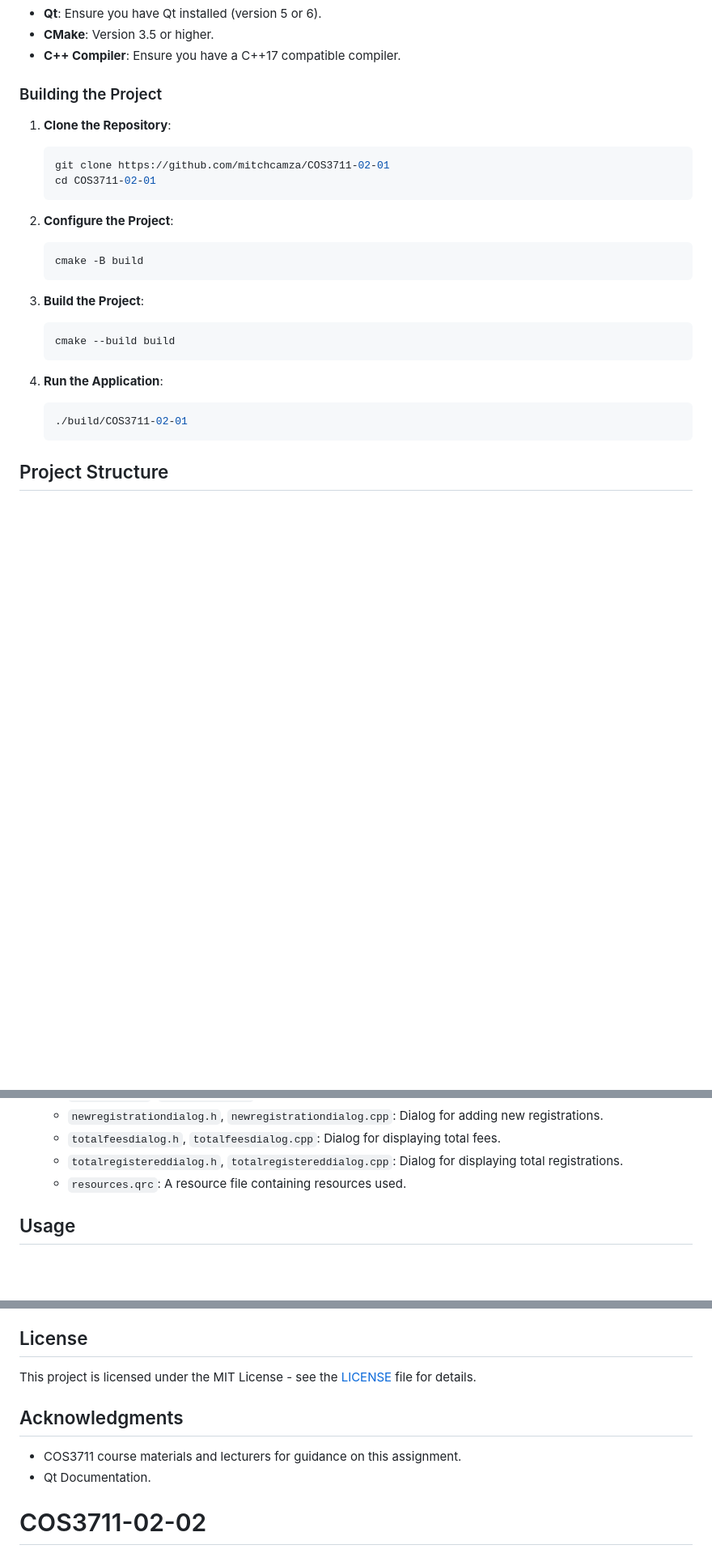
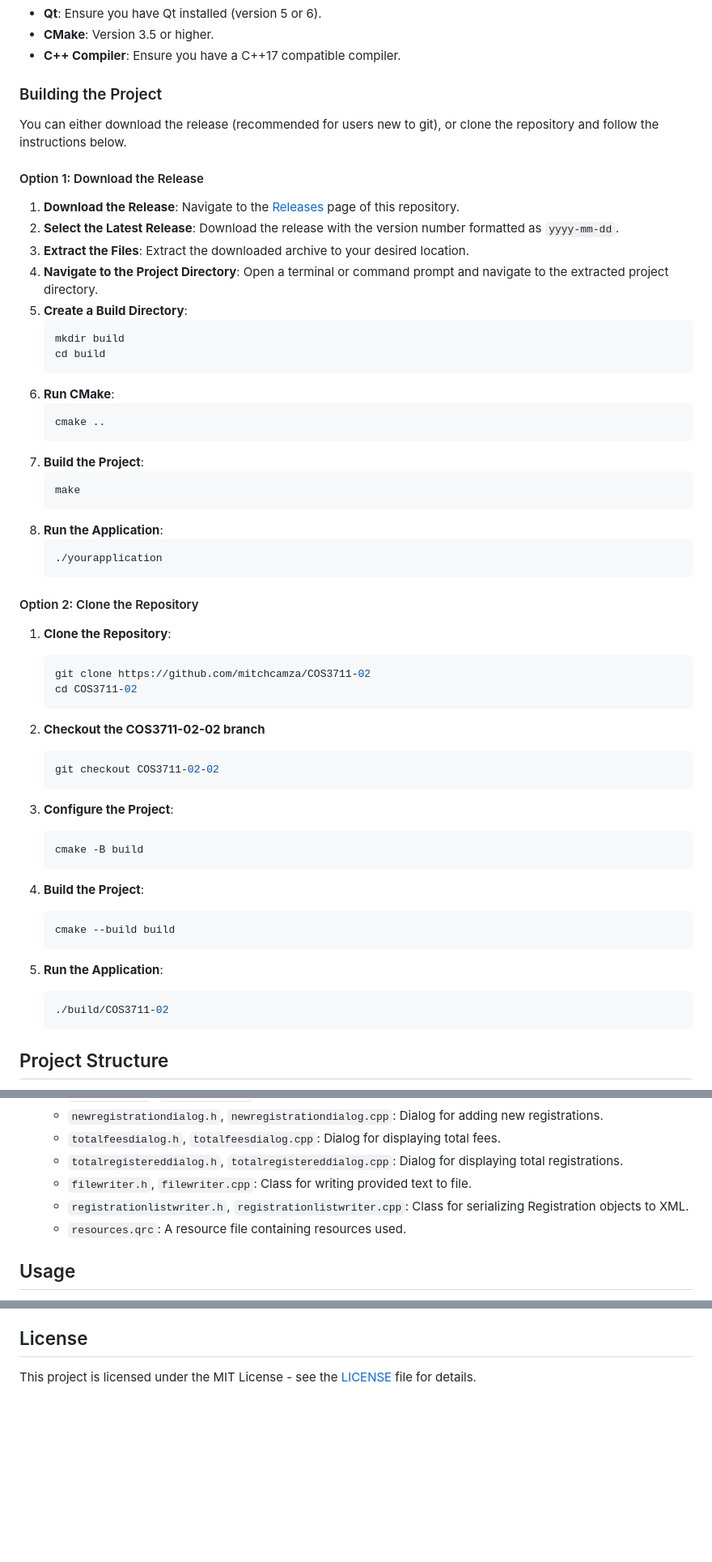
Before and after one commit to mitchcamza/ConferenceRegistration, a Markdown page: README.md, 3 parts joined by grey strips. Shown at 81% size. Drawn GitHub-style; blank space fills up the shorter version.

````diff
--- a/README.md
+++ b/README.md
@@ -31,26 +33,55 @@ This project is a Qt-based application designed to manage different types of reg
 - **C++ Compiler**: Ensure you have a C++17 compatible compiler.
 
 ### Building the Project
+You can either download the release (recommended for users new to git), or clone the repository and follow the instructions below.
 
+#### Option 1: Download the Release
+1. **Download the Release**: Navigate to the [Releases](https://github.com/mitchcamza/COS3711-02/releases) page of this repository.
+2. **Select the Latest Release**: Download the release with the version number formatted as `yyyy-mm-dd`.
+3. **Extract the Files**: Extract the downloaded archive to your desired location.
+4. **Navigate to the Project Directory**: Open a terminal or command prompt and navigate to the extracted project directory.
+5. **Create a Build Directory**:
+    ```bash
+    mkdir build
+    cd build
+    ```
+6. **Run CMake**:
+    ```bash
+    cmake ..
+    ```
+7. **Build the Project**:
+    ```bash
+    make
+    ```
+8. **Run the Application**:
+    ```bash
+    ./yourapplication
+    ```
+
+#### Option 2: Clone the Repository
 1. **Clone the Repository**:
     ```bash
-    git clone https://github.com/mitchcamza/COS3711-02-01
-    cd COS3711-02-01
+    git clone https://github.com/mitchcamza/COS3711-02
+    cd COS3711-02
     ```
+2. **Checkout the COS3711-02-02 branch**
+   ```bash
+   git checkout COS3711-02-02
+   ```
 
-2. **Configure the Project**:
+4. **Configure the Project**:
     ```bash
     cmake -B build
     ```
 
-3. **Build the Project**:
+5. **Build the Project**:
     ```bash
     cmake --build build
     ```
 
-4. **Run the Application**:
+6. **Run the Application**:
     ```bash
-    ./build/COS3711-02-01
+    ./build/COS3711-02
     ```
 
 ## Project Structure
@@ -71,6 +102,8 @@ This project is a Qt-based application designed to manage different types of reg
   - `newregistrationdialog.h`, `newregistrationdialog.cpp`: Dialog for adding new registrations.
   - `totalfeesdialog.h`, `totalfeesdialog.cpp`: Dialog for displaying total fees.
   - `totalregistereddialog.h`, `totalregistereddialog.cpp`: Dialog for displaying total registrations.
+  - `filewriter.h`, `filewriter.cpp`: Class for writing provided text to file.
+  - `registrationlistwriter.h`, `registrationlistwriter.cpp`: Class for serializing Registration objects to XML.
   - `resources.qrc`: A resource file containing resources used.
 
 ## Usage
@@ -101,9 +134,3 @@ The application allows users to manage different types of registrations. The mai
 ## License
 
 This project is licensed under the MIT License - see the [LICENSE](LICENSE) file for details.
-
-## Acknowledgments
-
-- COS3711 course materials and lecturers for guidance on this assignment.
-- Qt Documentation.
-# COS3711-02-02
````
Also changed, not shown: other parts of README.md (+5 -3 lines).
